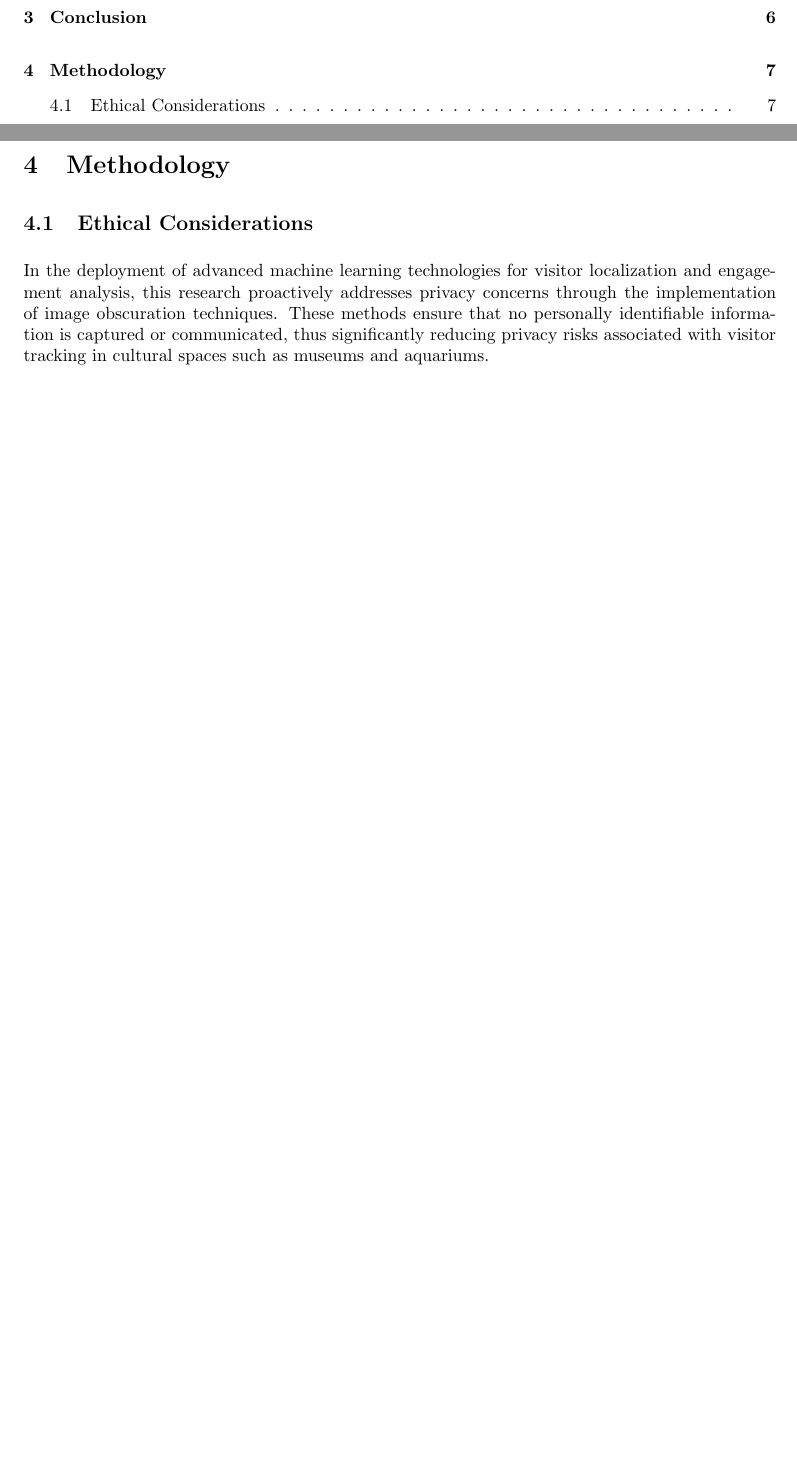
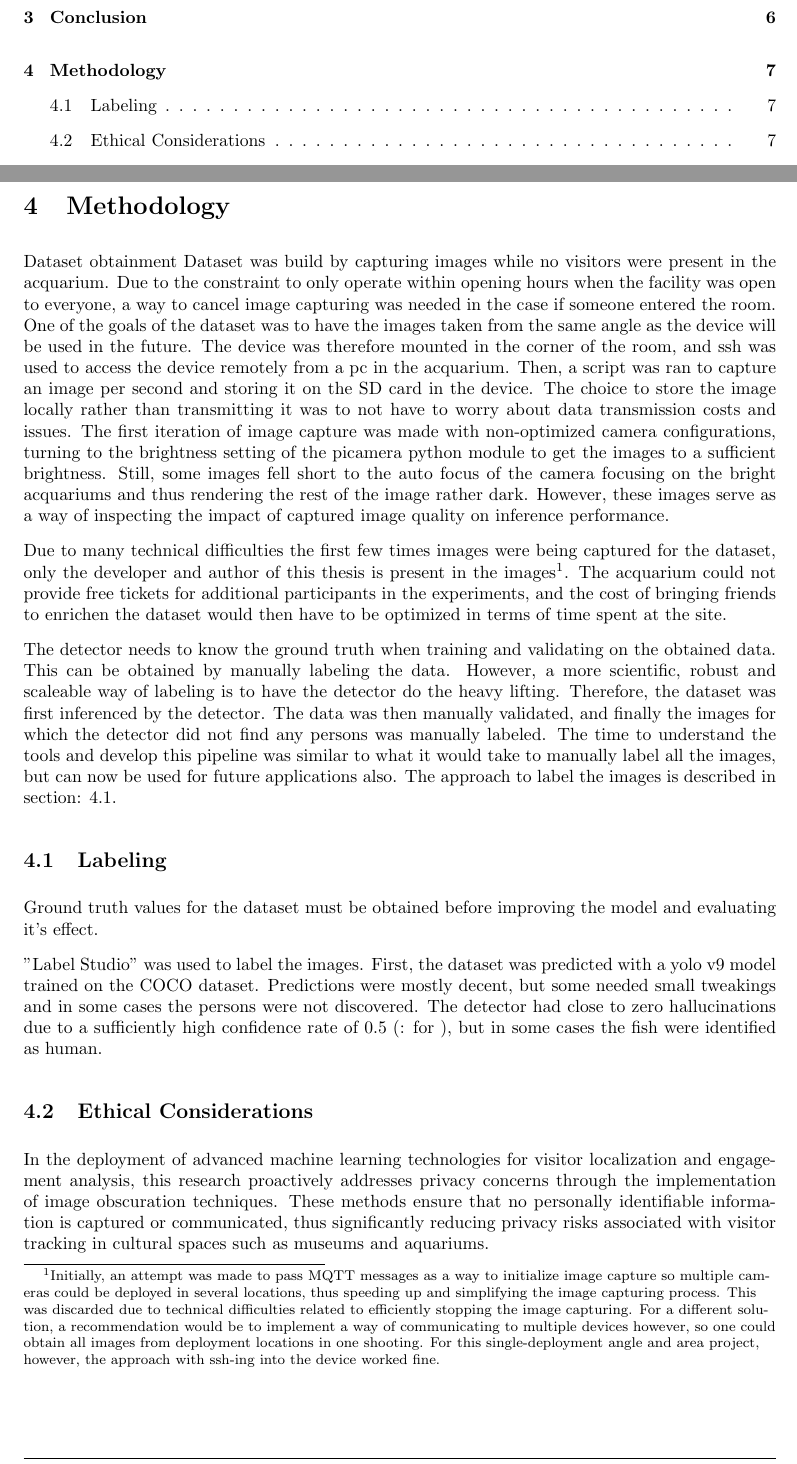
Before and after one commit to Hallvaeb/masterthesis, a LaTeX paper (Report/main.tex, which reads Report/Sections/30-methodology.tex): two parts of pages 2 and 10 of 12 before the commit and two parts of pages 2 and 10 of 13 after it, joined at a grey line, cut so that both start at the same text, the shorter picture padded with empty space. Compiled offline with pdfLaTeX.

Commit message:
draft first section

```diff
--- a/Report/Sections/30-methodology.tex
+++ b/Report/Sections/30-methodology.tex
@@ -1,4 +1,18 @@
 \section{Methodology}
+
+
+Dataset obtainment
+Dataset was build by capturing images while no visitors were present in the acquarium. Due to the constraint to only operate within opening hours when the facility was open to everyone, a way to cancel image capturing was needed in the case if someone entered the room. One of the goals of the dataset was to have the images taken from the same angle as the device will be used in the future. The device was therefore mounted in the corner of the room, and ssh was used to access the device remotely from a pc in the acquarium. Then, a script was ran to capture an image per second and storing it on the SD card in the device. The choice to store the image locally rather than transmitting it was to not have to worry about data transmission costs and issues. The first iteration of image capture was made with non-optimized camera configurations, turning to the brightness setting of the picamera python module to get the images to a sufficient brightness. Still, some images fell short to the auto focus of the camera focusing on the bright acquariums and thus rendering the rest of the image rather dark. However, these images serve as a way of inspecting the impact of captured image quality on inference performance.
+
+Due to many technical difficulties the first few times images were being captured for the dataset, only the developer and author of this thesis is present in the images\footnote{Initially, an attempt was made to pass MQTT messages as a way to initialize image capture so multiple cameras could be deployed in several locations, thus speeding up and simplifying the image capturing process. This was discarded due to technical difficulties related to efficiently stopping the image capturing. For a different solution, a recommendation would be to implement a way of communicating to multiple devices however, so one could obtain all images from deployment locations in one shooting. For this single-deployment angle and area project, however, the approach with ssh-ing into the device worked fine.}. The acquarium could not provide free tickets for additional participants in the experiments, and the cost of bringing friends to enrichen the dataset would then have to be optimized in terms of time spent at the site.
+
+The detector needs to know the ground truth when training and validating on the obtained data. This can be obtained by manually labeling the data. However, a more scientific, robust and scaleable way of labeling is to have the detector do the heavy lifting. Therefore, the dataset was first inferenced by the detector. The data was then manually validated, and finally the images for which the detector did not find any persons was manually labeled. The time to understand the tools and develop this pipeline was similar to what it would take to manually label all the images, but can now be used for future applications also. The approach to label the images is described in section: \ref{sec:labeling}.
+
+\subsection{Labeling}
+\label{sec:labeling}
+Ground truth values for the dataset must be obtained before improving the model and evaluating it's effect.
+
+"Label Studio" was used to label the images. First, the dataset was predicted with a yolo v9 model trained on the COCO dataset. Predictions were mostly decent, but some needed small tweakings and in some cases the persons were not discovered. The detector had close to zero hallucinations due to a sufficiently high confidence rate of 0.5 (: for ), but in some cases the fish were identified as human.
 
 \subsection{Ethical Considerations}
 In the deployment of advanced machine learning technologies for visitor localization and engagement analysis, this research proactively addresses privacy concerns through the implementation of image obscuration techniques. These methods ensure that no personally identifiable information is captured or communicated, thus significantly reducing privacy risks associated with visitor tracking in cultural spaces such as museums and aquariums.
```
